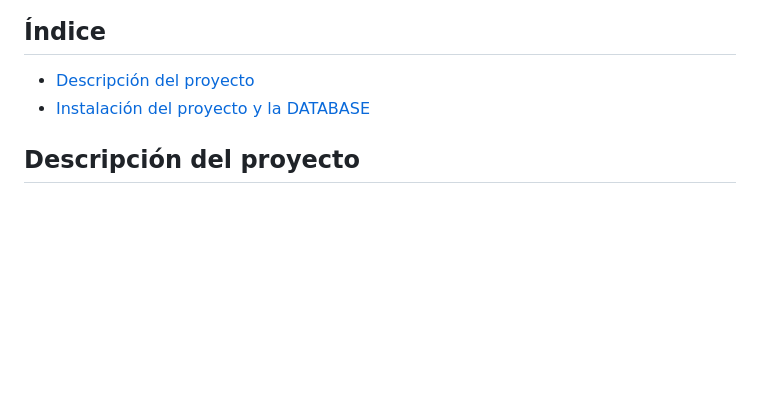
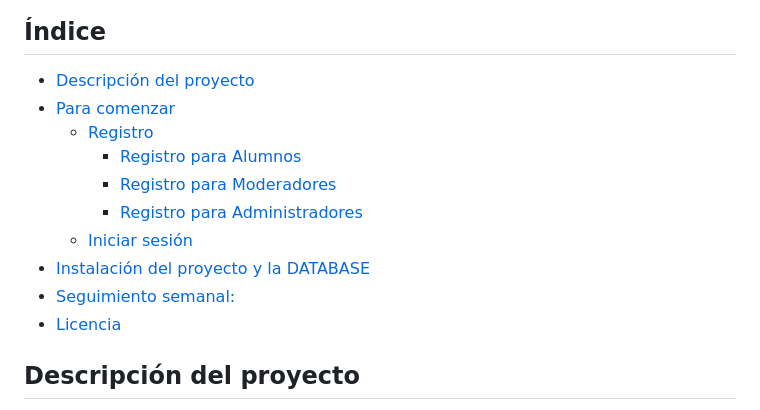
Before and after one commit to aagro-nab/eq1_proyecto_integrador, a Markdown page: README.md, the part around one of its changes. Drawn GitHub-style; blank space fills up the shorter version.

```diff
--- a/README.md
+++ b/README.md
@@ -18,7 +18,15 @@
 ****************
 ## Índice
 - [Descripción del proyecto](#descripción-del-proyecto)
+- [Para comenzar](#para-comenzar)
+    - [Registro](#registro)
+        - [Registro para Alumnos](#registro-para-alumnos)
+        - [Registro para Moderadores](#registro-para-moderadores)
+        - [Registro para Administradores](#registro-para-administradores)
+    - [Iniciar sesión](#iniciar-sesión)
 - [Instalación del proyecto y la DATABASE](#instalación-del-proyecto-y-la-database)
+- [Seguimiento semanal:](#seguimiento-semanal)
+- [Licencia](#licencia)
 
 ## Descripción del proyecto
 > Nuestro objetivo es poder brindarle a la comunidad de Prepa 6 un espacio dónde se pueda expresar libremente y con respeto.
```
Also changed, not shown: other parts of README.md (+27 -15 lines).
